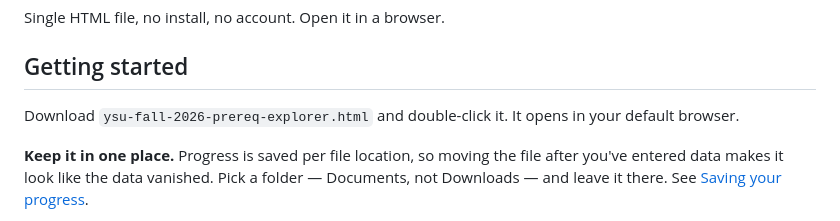
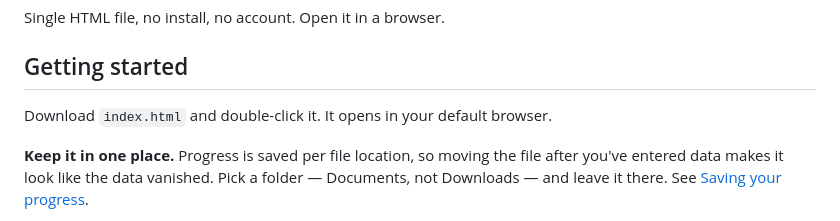
Before and after one commit to KyreFu/ysu-course-picker, a Markdown page: README.md, the part around the change. GitHub-like rendering.

Commit message:
Point the download instruction at index.html
The file was renamed in 14dfd35 but the getting-started step still
named ysu-fall-2026-prereq-explorer.html.

Co-Authored-By: Claude Opus 5 <noreply@anthropic.com>

```diff
--- a/README.md
+++ b/README.md
@@ -10,7 +10,7 @@ Single HTML file, no install, no account. Open it in a browser.
 
 ## Getting started
 
-Download `ysu-fall-2026-prereq-explorer.html` and double-click it. It opens in your default browser.
+Download `index.html` and double-click it. It opens in your default browser.
 
 **Keep it in one place.** Progress is saved per file location, so moving the file after you've entered data makes it look like the data vanished. Pick a folder — Documents, not Downloads — and leave it there. See [Saving your progress](#saving-your-progress).
 
```
